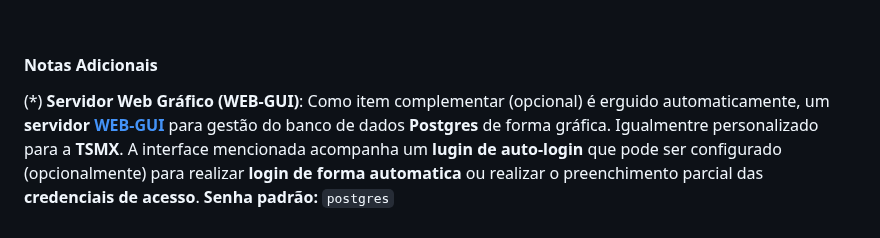
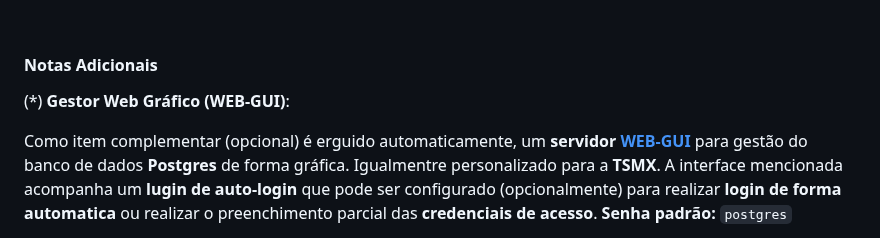
Before and after one commit to srvictorbatista/tsmx-etl, a Markdown page: README.md, the part around the change. GitHub-like rendering.

Commit message:
Update README.md
Ajuste de formação das informações complementares

````diff
--- a/README.md
+++ b/README.md
@@ -62,7 +62,8 @@ docker exec -it tsmx_etl bash
 <br>
 
 #### Notas Adicionais
-(*) **Servidor Web Gráfico (WEB-GUI)**:
+(*) **Gestor Web Gráfico (WEB-GUI)**:
+
 Como item complementar (opcional) é erguido automaticamente, um **servidor [WEB-GUI](http://localhost:5433/)** para gestão do banco de dados **Postgres** de forma gráfica. Igualmentre personalizado para a **TSMX**.
 A interface mencionada acompanha um **lugin de auto-login** que pode ser configurado (opcionalmente) para realizar **login de forma automatica** ou realizar o preenchimento parcial das **credenciais de acesso**.
 **Senha padrão:** ```postgres```
````
